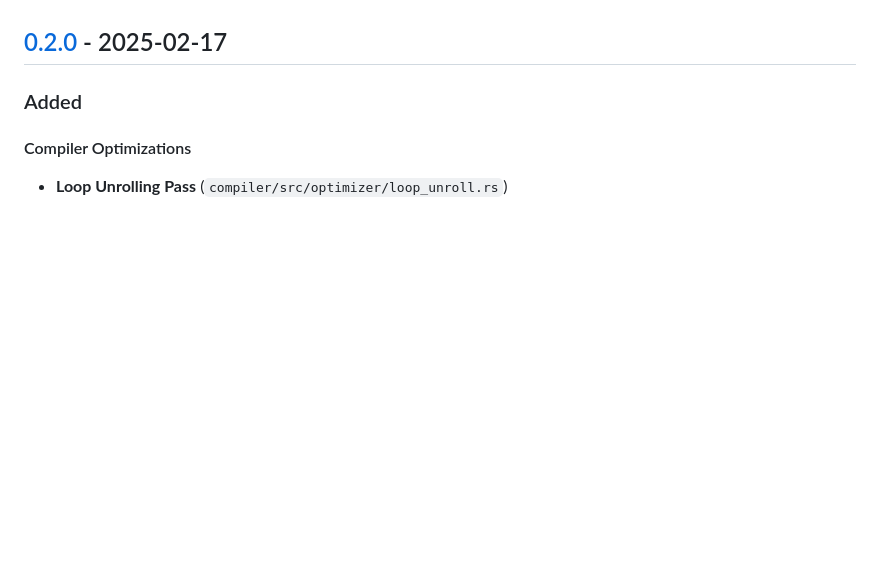
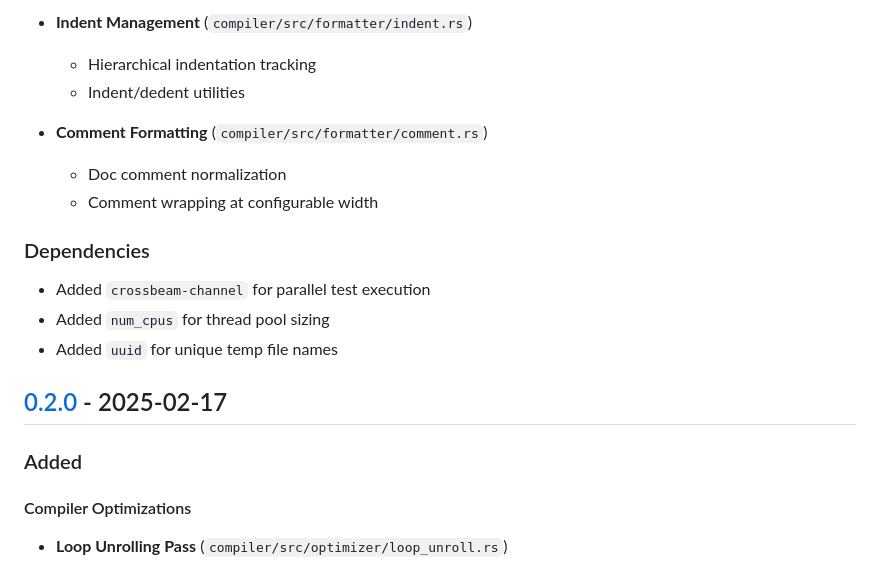
Before and after one commit to zarigata/ArtificialProgramingLanguage, a Markdown page: CHANGELOG.md, the part around one of its changes. Rendered like a GitHub page; blank space fills up the shorter version.

```diff
--- a/CHANGELOG.md
+++ b/CHANGELOG.md
@@ -7,3 +62,15 @@ and this project adheres to [Semantic Versioning](https://semver.org/spec/v2.0.0
+- **Indent Management** (`compiler/src/formatter/indent.rs`)
+  - Hierarchical indentation tracking
+  - Indent/dedent utilities
+
+- **Comment Formatting** (`compiler/src/formatter/comment.rs`)
+  - Doc comment normalization
+  - Comment wrapping at configurable width
+
+### Dependencies
+- Added `crossbeam-channel` for parallel test execution
+- Added `num_cpus` for thread pool sizing
+- Added `uuid` for unique temp file names
 
 ## [0.2.0] - 2025-02-17
 
```
Also changed, not shown: other parts of CHANGELOG.md (+55 -0 lines), README.md (+46 -0 lines).
